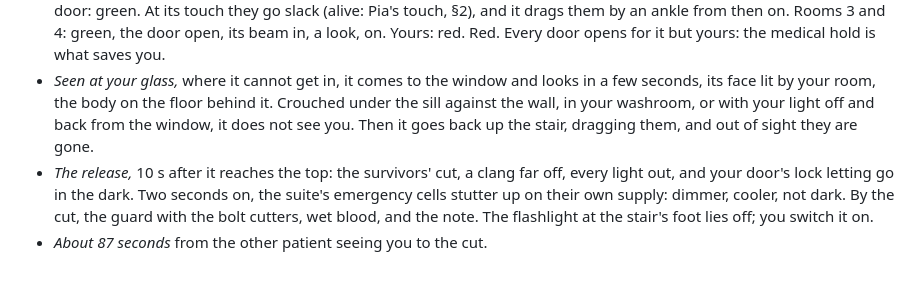
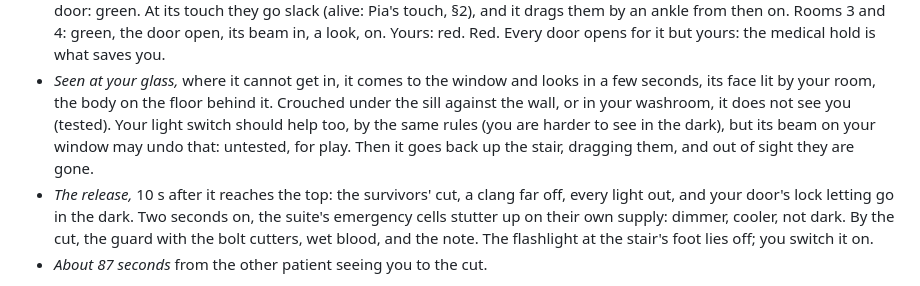
Before and after one commit to william-are-buzbee/Rootshock, a Markdown page: docs/world.md, the part around the change. GitHub-like rendering.

Commit message:
world.md: say which hiding is tested
Co-Authored-By: Claude Opus 5.5 <noreply@anthropic.com>
Claude-Session: https://claude.ai/code/session_01KJtc86VS7aVMDzJWgshpky

```diff
--- a/docs/world.md
+++ b/docs/world.md
@@ -691,8 +691,9 @@ opening leaves it. Second pass, after playing the first: each beat says one thin
   4: green, the door open, its beam in, a look, on. Yours: red. Red. Every door opens for it but yours: the medical hold is
   what saves you.
 - *Seen at your glass,* where it cannot get in, it comes to the window and looks in a few seconds, its face lit by your room,
-  the body on the floor behind it. Crouched under the sill against the wall, in your washroom, or with your light off and
-  back from the window, it does not see you. Then it goes back up the stair, dragging them, and out of sight they are gone.
+  the body on the floor behind it. Crouched under the sill against the wall, or in your washroom, it does not see you
+  (tested). Your light switch should help too, by the same rules (you are harder to see in the dark), but its beam on
+  your window may undo that: untested, for play. Then it goes back up the stair, dragging them, and out of sight they are gone.
 - *The release,* 10 s after it reaches the top: the survivors' cut, a clang far off, every light out, and your door's lock
   letting go in the dark. Two seconds on, the suite's emergency cells stutter up on their own supply: dimmer, cooler, not
   dark. By the cut, the guard with the bolt cutters, wet blood, and the note. The flashlight at the stair's foot lies off;
```
